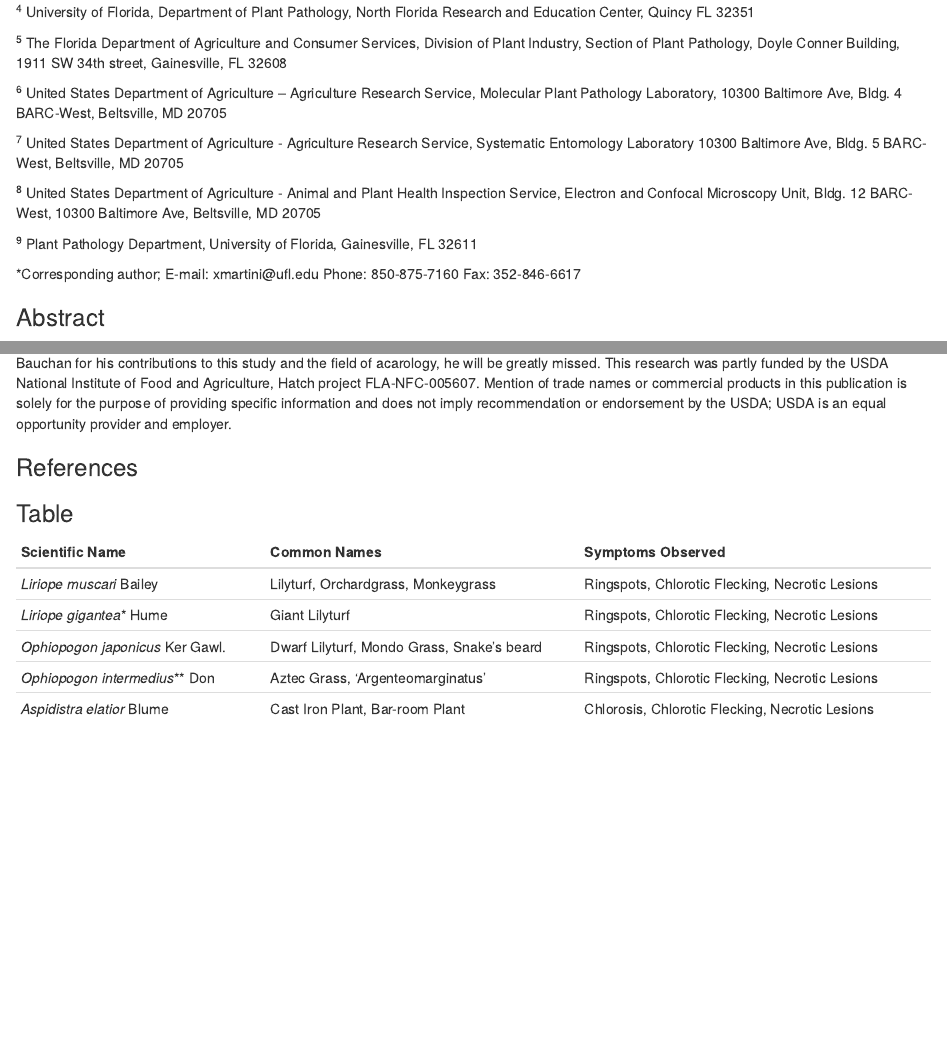
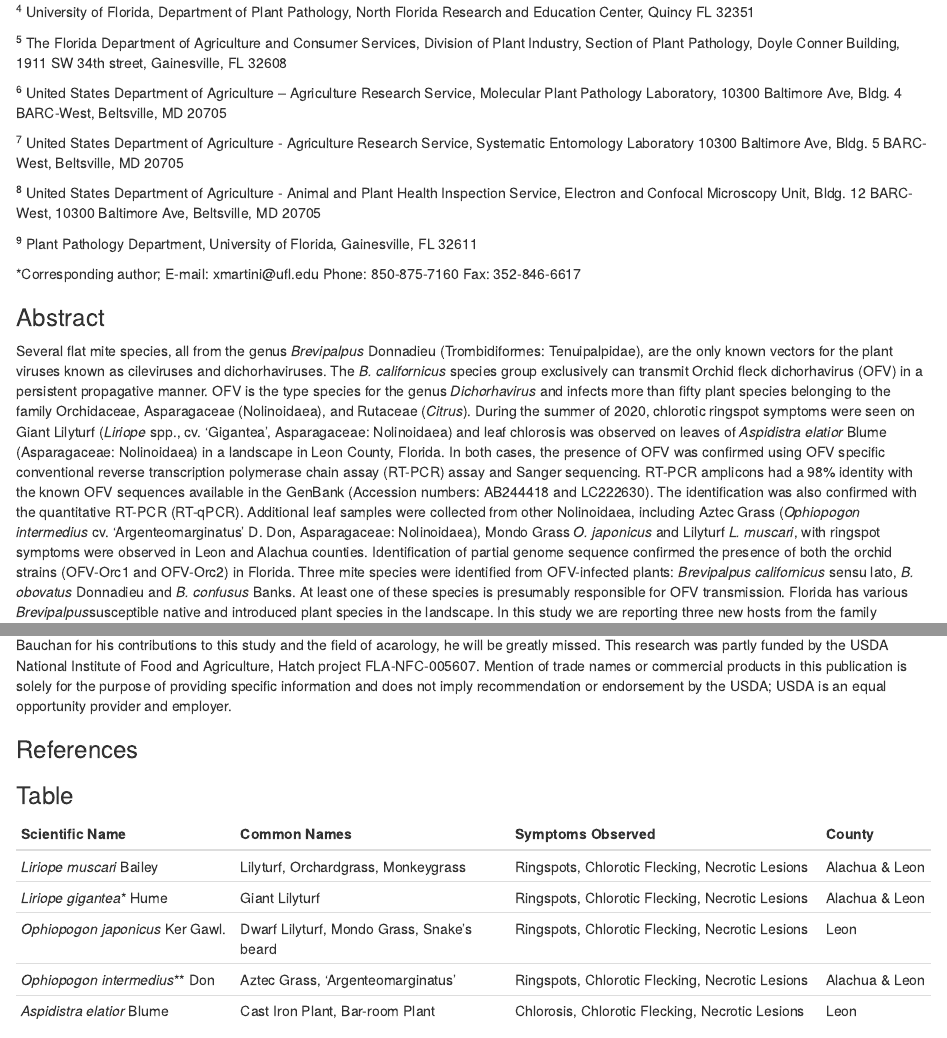
Before and after one commit to fiferworks/ofv_sci_note, an R Markdown document (ofv_fife_2021.Rmd): the page in a window 1100 px wide, from 370 px down, and a second part further down, joined at a grey line. Rendered offline with R 4.5, knitr and Pandoc, with nearby package versions; drawn as R Markdown's standard HTML page in place of the format the file asks for; some code elsewhere in the file could not run offline; a font, style sheet, LaTeX package, included part or bibliography that could not be used is replaced or left out.

Commit message:
Gave up on the map concept, added a column in the table to indicate location where OFV was found

```diff
--- a/ofv_fife_2021.Rmd
+++ b/ofv_fife_2021.Rmd
@@ -57,7 +57,7 @@ Austin **Fife**^1^, Daniel **Carrillo**^2^, Gary **Knox**^3^, Fanny **Iriarte**^
 
 ### Abstract
 
-<!-- Several flat mite species, all from the genus *Brevipalpus* Donnadieu (Trombidiformes: Tenuipalpidae), are the only known vectors for the plant viruses known as cileviruses and dichorhaviruses. The *B. californicus* species group exclusively can transmit Orchid fleck dichorhavirus (OFV) in a persistent propagative manner. -->
+Several flat mite species, all from the genus *Brevipalpus* Donnadieu (Trombidiformes: Tenuipalpidae), are the only known vectors for the plant viruses known as cileviruses and dichorhaviruses. The *B. californicus* species group exclusively can transmit Orchid fleck dichorhavirus (OFV) in a persistent propagative manner.
 OFV is the type species for the genus *Dichorhavirus* and infects more than fifty plant species belonging to the family Orchidaceae, Asparagaceae (Nolinoidaea), and Rutaceae (*Citrus*). During the summer of 2020, chlorotic ringspot symptoms were seen on Giant Lilyturf (*Liriope* spp., cv. ‘Gigantea’, Asparagaceae: Nolinoidaea) and leaf chlorosis was observed on leaves of *Aspidistra elatior* Blume (Asparagaceae: Nolinoidaea) in a landscape in Leon County, Florida. In both cases, the presence of OFV was confirmed using OFV specific conventional reverse transcription polymerase chain assay (RT-PCR) assay and Sanger sequencing. RT-PCR amplicons had a 98\% identity with the known OFV sequences available in the GenBank (Accession numbers: AB244418 and LC222630). The identification was also confirmed with the quantitative RT-PCR (RT-qPCR). Additional leaf samples were collected from other Nolinoidaea, including Aztec Grass (*Ophiopogon intermedius* cv. 'Argenteomarginatus' D. Don, Asparagaceae: Nolinoidaea), Mondo Grass *O. japonicus* and Lilyturf *L. muscari*, with ringspot symptoms were observed in Leon and Alachua counties. Identification of partial genome sequence confirmed the presence of both the orchid strains (OFV-Orc1 and OFV-Orc2) in Florida. Three mite species were identified from OFV-infected plants: *Brevipalpus californicus* sensu lato, *B. obovatus* Donnadieu and *B. confusus* Banks. At least one of these species is presumably responsible for OFV transmission. Florida has various *Brevipalpus*susceptible native and introduced plant species in the landscape. In this study we are reporting three new hosts from the family Asperagaceae from multiple locations. Our data suggested that the OFV is widely distributed in Florida and might be a potential threat for *Liriope* spp., *Ophiopogon* spp. and *Aspidistra elatior* which are commonly used in landscaping in the southeastern United States, if not controlled. As both the orchid strains of OFV are known to infect citrus and cause citrus leprosis disease, a survey in citrus growing regions of Florida is essential, emphasizing plants within the families Orchidaceae, Rutaceae and Asparagaceae.
 
 
@@ -100,13 +99,13 @@ We would like to give a special thanks to the Tallahassee Museum for their patie
 
 ### Table
 
-|Scientific Name|Common Names|Symptoms Observed|
-|:-----------|:--------------|:----------------|
-|*Liriope muscari* Bailey| Lilyturf, Orchardgrass, Monkeygrass| Ringspots, Chlorotic Flecking, Necrotic Lesions|
-|*Liriope gigantea*\* Hume| Giant Lilyturf| Ringspots, Chlorotic Flecking, Necrotic Lesions|
-|*Ophiopogon japonicus* Ker Gawl.| Dwarf Lilyturf, Mondo Grass, Snake's beard| Ringspots, Chlorotic Flecking, Necrotic Lesions|
-|*Ophiopogon intermedius*\*\* Don| Aztec Grass, 'Argenteomarginatus' | Ringspots, Chlorotic Flecking, Necrotic Lesions|
-|*Aspidistra elatior* Blume| Cast Iron Plant, Bar-room Plant | Chlorosis, Chlorotic Flecking, Necrotic Lesions|
+|Scientific Name|Common Names|Symptoms Observed|County|
+|:-----------|:--------------|:----------------|:-----|
+|*Liriope muscari* Bailey| Lilyturf, Orchardgrass, Monkeygrass| Ringspots, Chlorotic Flecking, Necrotic Lesions|Alachua & Leon|
+|*Liriope gigantea*\* Hume| Giant Lilyturf| Ringspots, Chlorotic Flecking, Necrotic Lesions|Alachua & Leon|
+|*Ophiopogon japonicus* Ker Gawl.| Dwarf Lilyturf, Mondo Grass, Snake's beard| Ringspots, Chlorotic Flecking, Necrotic Lesions|Leon|
+|*Ophiopogon intermedius*\*\* Don| Aztec Grass, 'Argenteomarginatus' | Ringspots, Chlorotic Flecking, Necrotic Lesions|Alachua & Leon|
+|*Aspidistra elatior* Blume| Cast Iron Plant, Bar-room Plant | Chlorosis, Chlorotic Flecking, Necrotic Lesions|Leon|
 `r tab_nums(name = "tab_1", caption = "List of plants with symptoms of Orchid fleck dichorhavirus found in northern Florida. * *L. gigantea* have been traditionally classified as seperate from *L. muscari* by @Broussard2007 and @Fantz2015, although this distinction has been challenged by @Wang2014 and @Masiero2020. * * *O. intermedius* is sometimes misclassified as *Liriope muscari* ‘Variegated Evergreen Giant’ [@Fantz2008b, @Fantz2009] or ‘Grandiflora White’ [@Fantz2009].")`
 
 
```
Also changed, not shown: ofv_fife_2021.Rmd (17 more changed lines), 1 other file.
